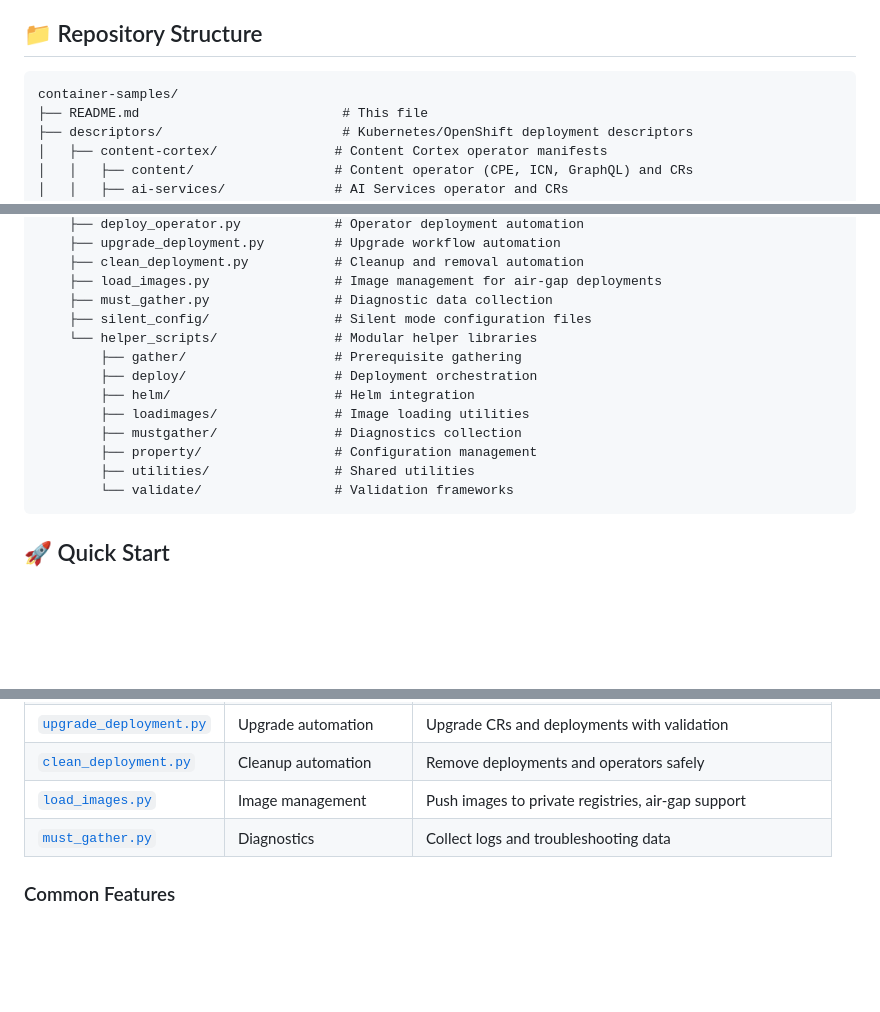
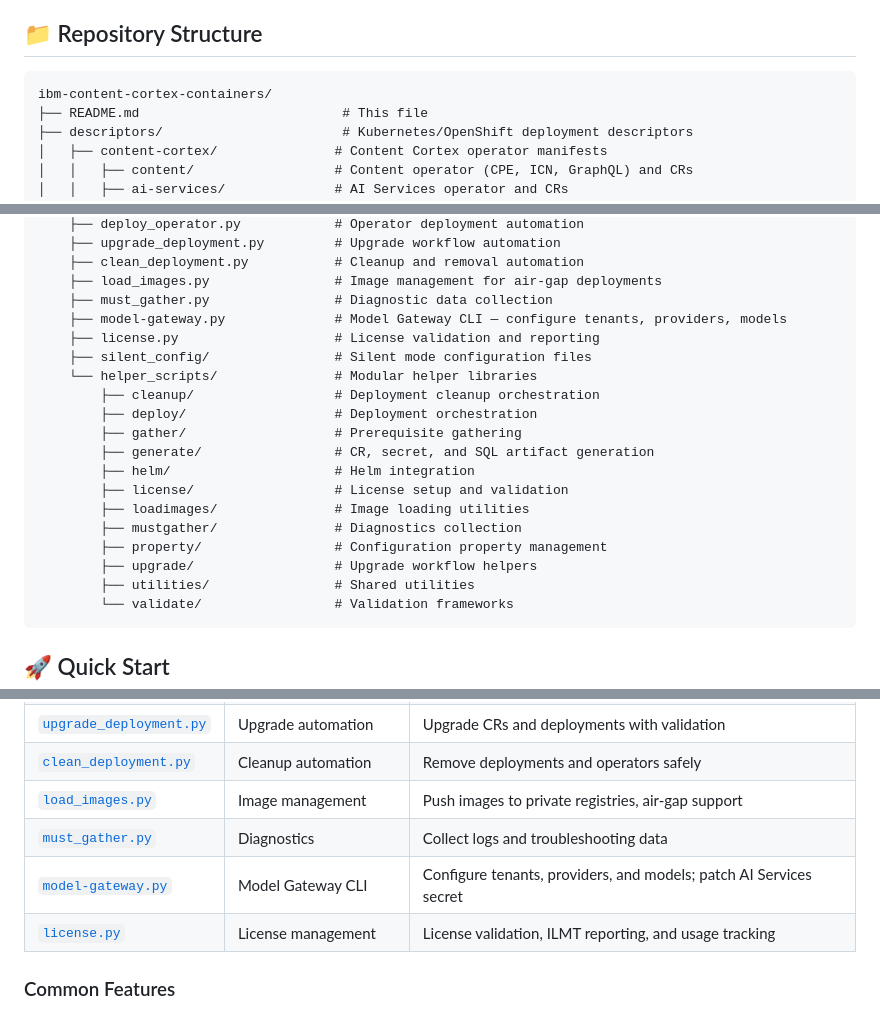
Before and after one commit to ibm-ecm/ibm-content-cortex-containers, a Markdown page: README.md, 3 parts joined by grey strips. Rendered like a GitHub page; blank space fills up the shorter version.

Commit message:
Update README.md for version 26.1.0

````diff
--- a/README.md
+++ b/README.md
@@ -57,7 +57,7 @@ IBM Content Cortex is an enterprise content management platform that centralizes
 ## 📁 Repository Structure
 
 ```
-container-samples/
+ibm-content-cortex-containers/
 ├── README.md                          # This file
 ├── descriptors/                       # Kubernetes/OpenShift deployment descriptors
 │   ├── content-cortex/               # Content Cortex operator manifests
@@ -91,14 +91,20 @@ container-samples/
     ├── clean_deployment.py           # Cleanup and removal automation
     ├── load_images.py                # Image management for air-gap deployments
     ├── must_gather.py                # Diagnostic data collection
+    ├── model-gateway.py              # Model Gateway CLI — configure tenants, providers, models
+    ├── license.py                    # License validation and reporting
     ├── silent_config/                # Silent mode configuration files
     └── helper_scripts/               # Modular helper libraries
+        ├── cleanup/                  # Deployment cleanup orchestration
+        ├── deploy/                   # Deployment orchestration
         ├── gather/                   # Prerequisite gathering
-        ├── deploy/                   # Deployment orchestration
+        ├── generate/                 # CR, secret, and SQL artifact generation
         ├── helm/                     # Helm integration
+        ├── license/                  # License setup and validation
         ├── loadimages/               # Image loading utilities
         ├── mustgather/               # Diagnostics collection
-        ├── property/                 # Configuration management
+        ├── property/                 # Configuration property management
+        ├── upgrade/                  # Upgrade workflow helpers
         ├── utilities/                # Shared utilities
         └── validate/                 # Validation frameworks
 ```
@@ -317,6 +323,8 @@ The [`scripts/`](scripts/) directory contains a comprehensive suite of Python-ba
 | [`clean_deployment.py`](scripts/clean_deployment.py) | Cleanup automation | Remove deployments and operators safely |
 | [`load_images.py`](scripts/load_images.py) | Image management | Push images to private registries, air-gap support |
 | [`must_gather.py`](scripts/must_gather.py) | Diagnostics | Collect logs and troubleshooting data |
+| [`model-gateway.py`](scripts/model-gateway.py) | Model Gateway CLI | Configure tenants, providers, and models; patch AI Services secret |
+| [`license.py`](scripts/license.py) | License management | License validation, ILMT reporting, and usage tracking |
 
 ### Common Features
 
````
Also changed, not shown: other parts of README.md (+1 -1 lines).
